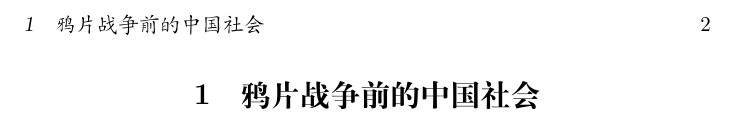
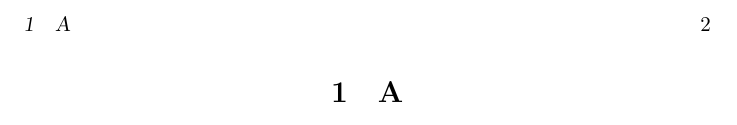
Before and after one commit to bc-li/LaTeX-templates, a LaTeX problem sheet (cnhomework.tex): part of page 2 of 2, cut at the place of the change. Compiled offline with XeLaTeX.

Commit message:
Update cnhomework.tex

```diff
--- a/cnhomework.tex
+++ b/cnhomework.tex
@@ -15,6 +15,6 @@ University of Science and Technology of China
 \maketitle
 
 \newpage
-\section{鸦片战争前的中国社会}
+\section{A}
 
 \end{document}
```
